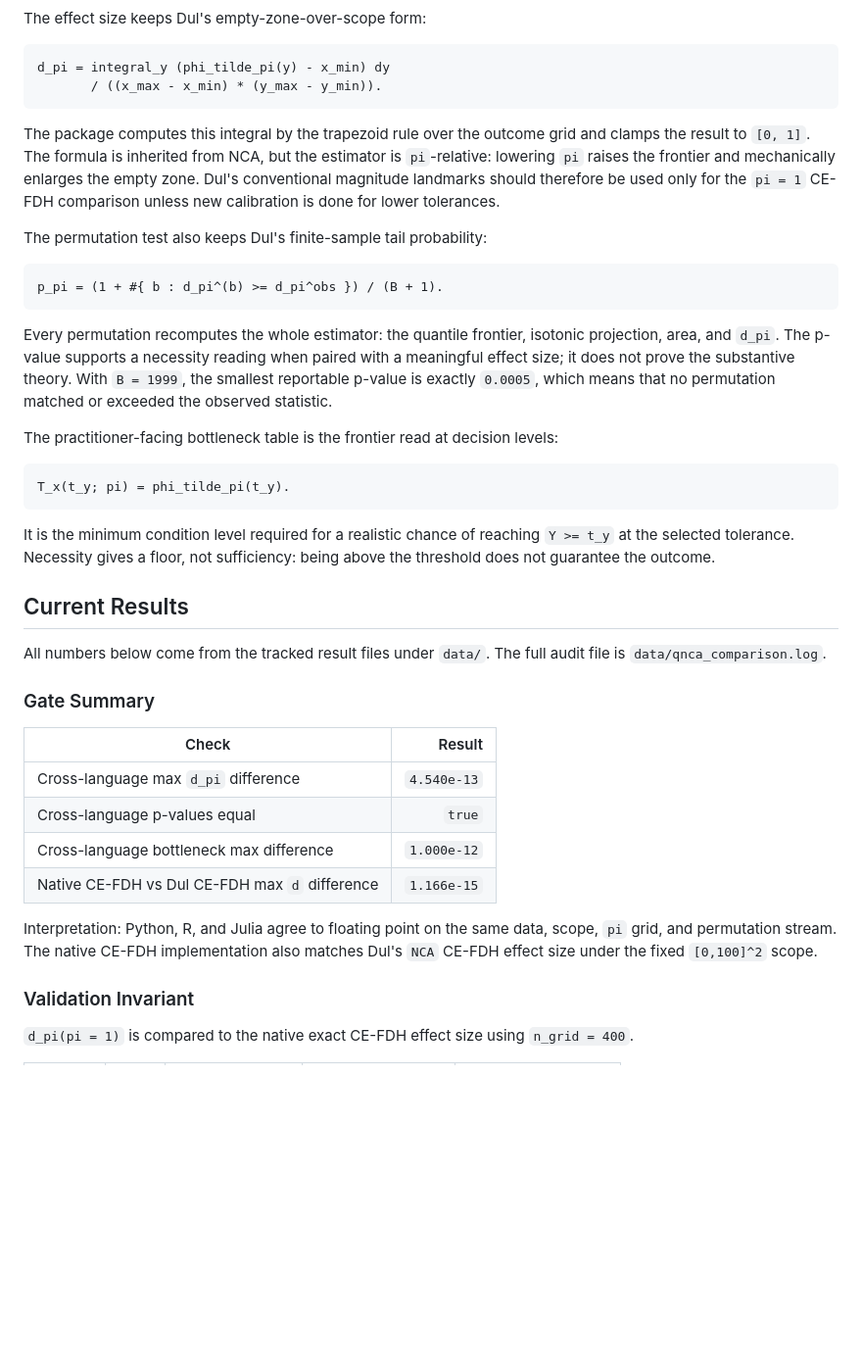
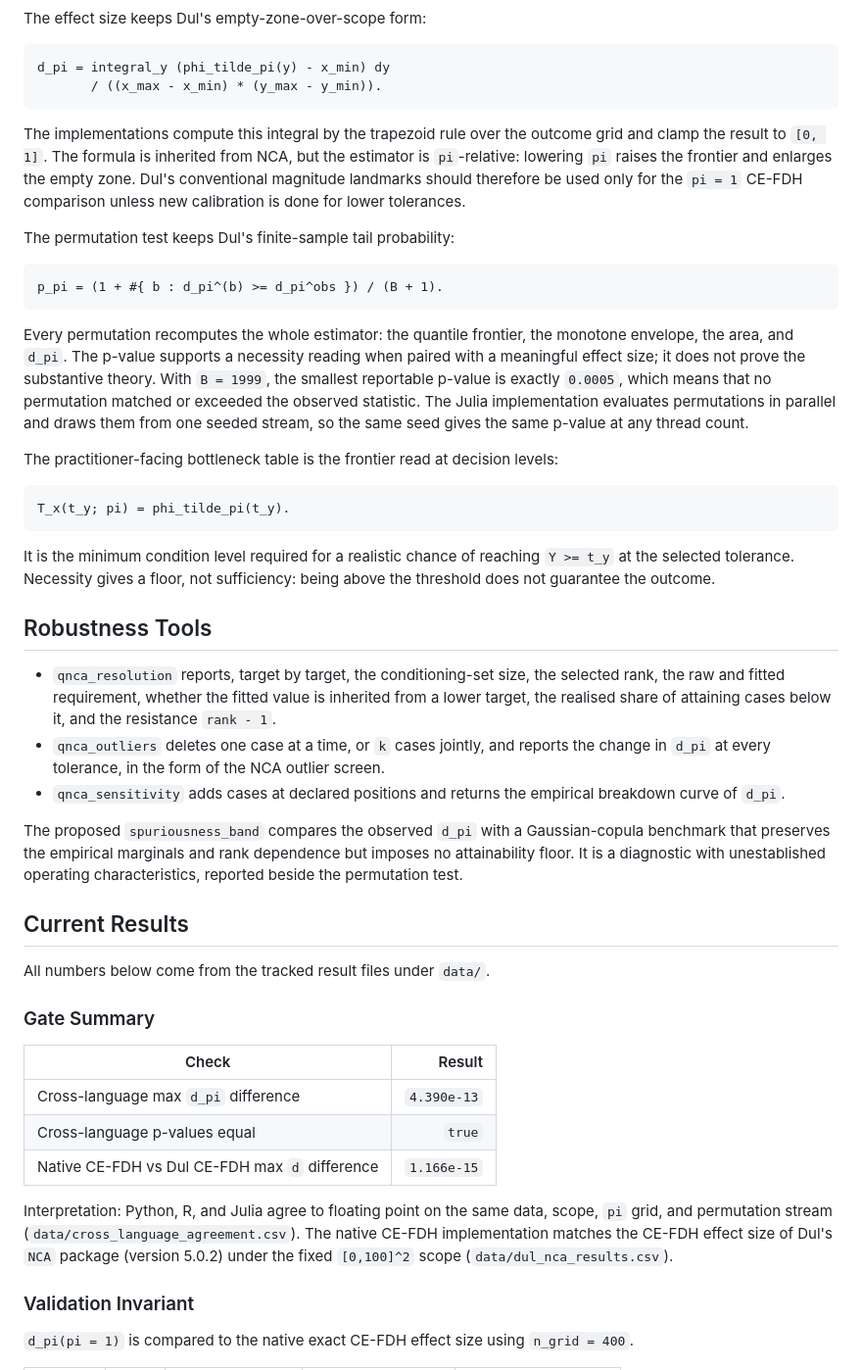
Before and after one commit to MarekDejaUJ/qnca, a Markdown page: README.md, the part around one of its changes. Shown at 98% size. Drawn GitHub-style; blank space fills up the shorter version.

````diff
--- a/README.md
+++ b/README.md
@@ -67,24 +106,27 @@ d_pi = integral_y (phi_tilde_pi(y) - x_min) dy
        / ((x_max - x_min) * (y_max - y_min)).
 ```
 
-The package computes this integral by the trapezoid rule over the outcome grid
-and clamps the result to `[0, 1]`. The formula is inherited from NCA, but the
-estimator is `pi`-relative: lowering `pi` raises the frontier and mechanically
+The implementations compute this integral by the trapezoid rule over the
+outcome grid and clamp the result to `[0, 1]`. The formula is inherited from
+NCA, but the estimator is `pi`-relative: lowering `pi` raises the frontier and
 enlarges the empty zone. Dul's conventional magnitude landmarks should therefore
 be used only for the `pi = 1` CE-FDH comparison unless new calibration is done
 for lower tolerances.
 
-The permutation test also keeps Dul's finite-sample tail probability:
+The permutation test keeps Dul's finite-sample tail probability:
 
 ```text
 p_pi = (1 + #{ b : d_pi^(b) >= d_pi^obs }) / (B + 1).
 ```
 
-Every permutation recomputes the whole estimator: the quantile frontier,
-isotonic projection, area, and `d_pi`. The p-value supports a necessity reading
-when paired with a meaningful effect size; it does not prove the substantive
-theory. With `B = 1999`, the smallest reportable p-value is exactly `0.0005`,
-which means that no permutation matched or exceeded the observed statistic.
+Every permutation recomputes the whole estimator: the quantile frontier, the
+monotone envelope, the area, and `d_pi`. The p-value supports a necessity
+reading when paired with a meaningful effect size; it does not prove the
+substantive theory. With `B = 1999`, the smallest reportable p-value is exactly
+`0.0005`, which means that no permutation matched or exceeded the observed
+statistic. The Julia implementation evaluates permutations in parallel and
+draws them from one seeded stream, so the same seed gives the same p-value at
+any thread count.
 
 The practitioner-facing bottleneck table is the frontier read at decision
 levels:
@@ -97,23 +139,40 @@ It is the minimum condition level required for a realistic chance of reaching
 `Y >= t_y` at the selected tolerance. Necessity gives a floor, not sufficiency:
 being above the threshold does not guarantee the outcome.
 
+## Robustness Tools
+
+- `qnca_resolution` reports, target by target, the conditioning-set size, the
+  selected rank, the raw and fitted requirement, whether the fitted value is
+  inherited from a lower target, the realised share of attaining cases below
+  it, and the resistance `rank - 1`.
+- `qnca_outliers` deletes one case at a time, or `k` cases jointly, and reports
+  the change in `d_pi` at every tolerance, in the form of the NCA outlier
+  screen.
+- `qnca_sensitivity` adds cases at declared positions and returns the
+  empirical breakdown curve of `d_pi`.
+
+The proposed `spuriousness_band` compares the observed `d_pi` with a
+Gaussian-copula benchmark that preserves the empirical marginals and rank
+dependence but imposes no attainability floor. It is a diagnostic with
+unestablished operating characteristics, reported beside the permutation test.
+
 ## Current Results
 
-All numbers below come from the tracked result files under `data/`. The full
-audit file is `data/qnca_comparison.log`.
+All numbers below come from the tracked result files under `data/`.
 
 ### Gate Summary
 
 | Check | Result |
 |---|---:|
-| Cross-language max `d_pi` difference | `4.540e-13` |
+| Cross-language max `d_pi` difference | `4.390e-13` |
 | Cross-language p-values equal | `true` |
-| Cross-language bottleneck max difference | `1.000e-12` |
 | Native CE-FDH vs Dul CE-FDH max `d` difference | `1.166e-15` |
 
 Interpretation: Python, R, and Julia agree to floating point on the same data,
-scope, `pi` grid, and permutation stream. The native CE-FDH implementation also
-matches Dul's `NCA` CE-FDH effect size under the fixed `[0,100]^2` scope.
+scope, `pi` grid, and permutation stream (`data/cross_language_agreement.csv`).
+The native CE-FDH implementation matches the CE-FDH effect size of Dul's `NCA`
+package (version 5.0.2) under the fixed `[0,100]^2` scope
+(`data/dul_nca_results.csv`).
 
 ### Validation Invariant
 
````
Also changed, not shown: other parts of README.md (+122 -79 lines).
